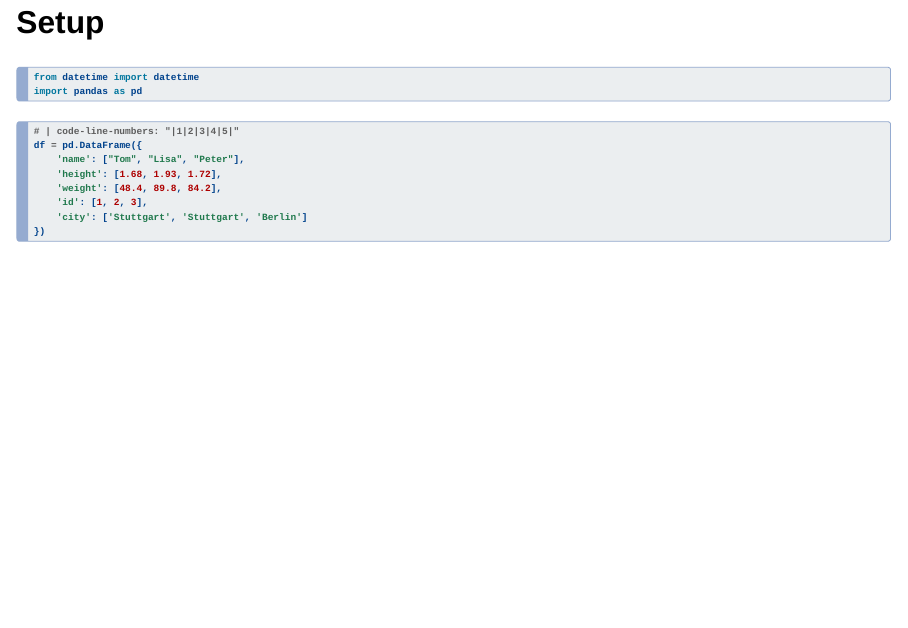
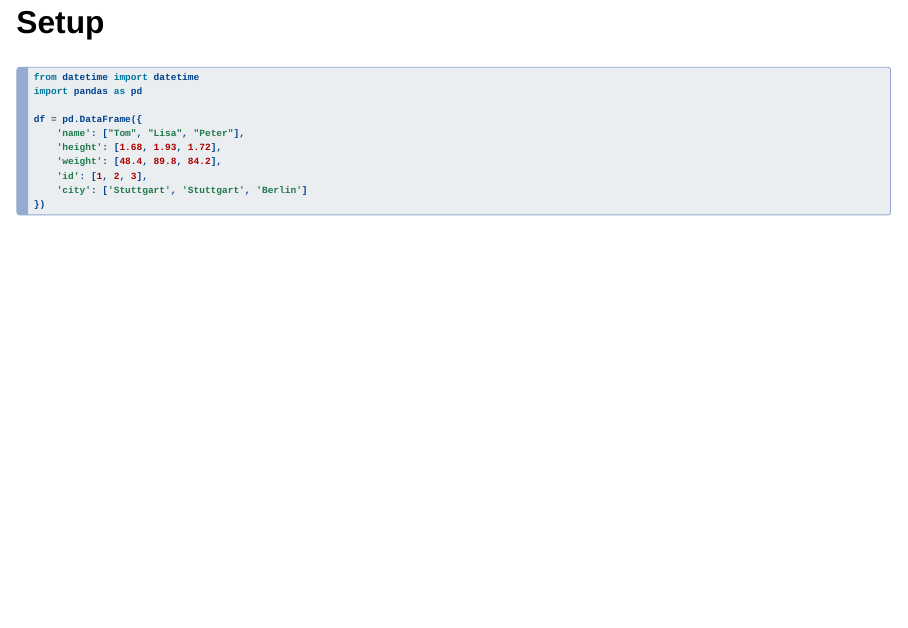
Before and after one commit to anelwa/lab-pandas-intro, a Quarto document (slides/pandas-data-types.qmd): page 2 of 23. Rendered offline with R 4.5, knitr and Pandoc in place of Quarto, with nearby package versions; drawn as Slidy slides in place of the format the file asks for.

Commit message:
Update pandas-data-types.qmd

````diff
--- a/slides/pandas-data-types.qmd
+++ b/slides/pandas-data-types.qmd
@@ -32,15 +32,10 @@ format:
 
 # Setup
 
-
 ```{python}
 from datetime import datetime
 import pandas as pd
-```
 
-
-```{python}
-# | code-line-numbers: "|1|2|3|4|5|"
 df = pd.DataFrame({
     'name': ["Tom", "Lisa", "Peter"],
     'height': [1.68, 1.93, 1.72],
````
